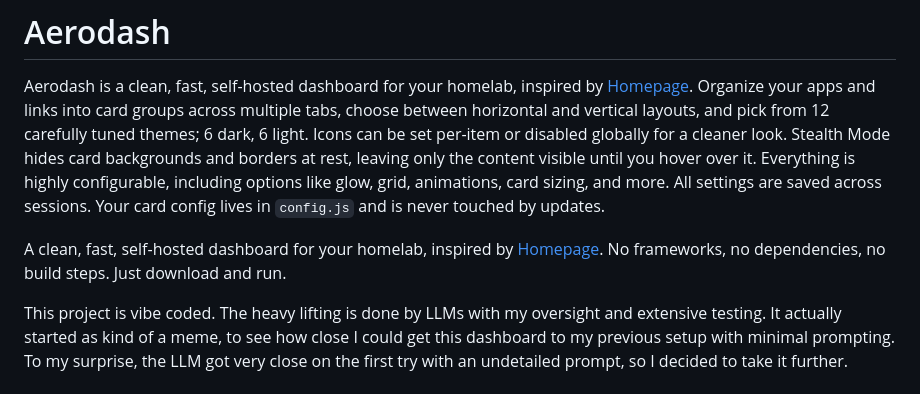
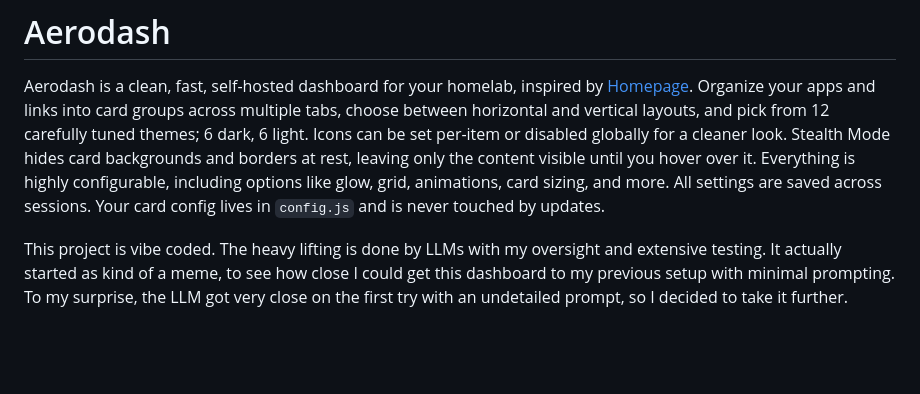
Before and after one commit to Aerowinder/aerodash, a Markdown page: README.md, the part around the change. Drawn GitHub-style; blank space fills up the shorter version.

Commit message:
2026.03.18b

```diff
--- a/README.md
+++ b/README.md
@@ -1,8 +1,6 @@
 # Aerodash
 
 Aerodash is a clean, fast, self-hosted dashboard for your homelab, inspired by [Homepage](https://gethomepage.dev). Organize your apps and links into card groups across multiple tabs, choose between horizontal and vertical layouts, and pick from 12 carefully tuned themes; 6 dark, 6 light. Icons can be set per-item or disabled globally for a cleaner look. Stealth Mode hides card backgrounds and borders at rest, leaving only the content visible until you hover over it. Everything is highly configurable, including options like glow, grid, animations, card sizing, and more. All settings are saved across sessions. Your card config lives in `config.js` and is never touched by updates.
-
-A clean, fast, self-hosted dashboard for your homelab, inspired by [Homepage](https://gethomepage.dev). No frameworks, no dependencies, no build steps. Just download and run.
 
 This project is vibe coded. The heavy lifting is done by LLMs with my oversight and extensive testing. It actually started as kind of a meme, to see how close I could get this dashboard to my previous setup with minimal prompting. To my surprise, the LLM got very close on the first try with an undetailed prompt, so I decided to take it further.
 
```
